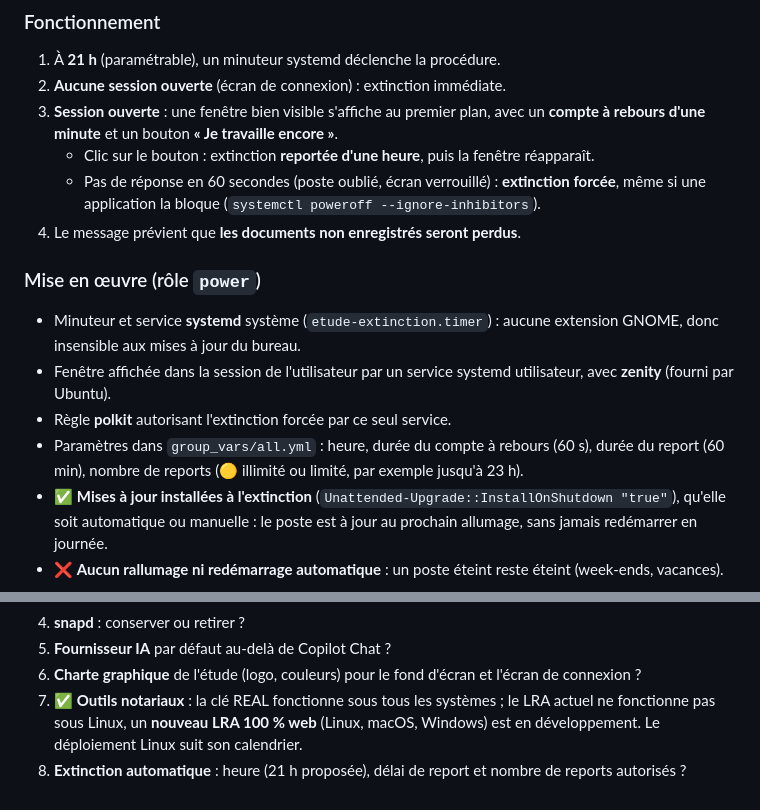
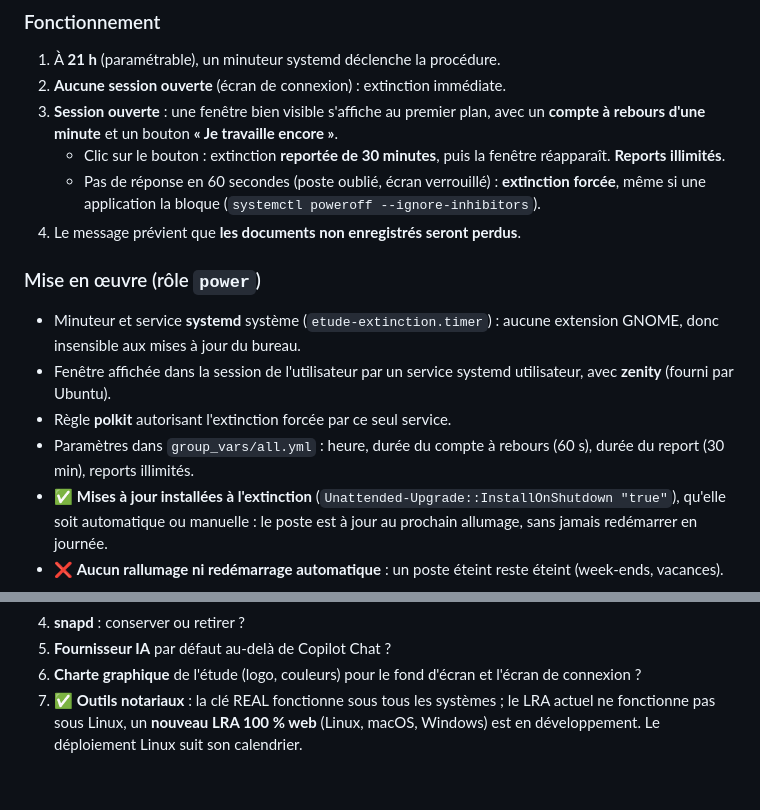
Before and after one commit to 35Kn-NW/poste-collab, a Markdown page: docs/NOTES.md, 2 parts joined by grey strips. Drawn GitHub-style.

Commit message:
docs: extinction reportable sans limite, par tranches de 30 min
Co-Authored-By: Claude Opus 5.5 <noreply@anthropic.com>

```diff
--- a/docs/NOTES.md
+++ b/docs/NOTES.md
@@ -336,7 +336,7 @@ Objectif : **économiser l'énergie** et ne pas laisser de poste allumé (et dé
 1. À **21 h** (paramétrable), un minuteur systemd déclenche la procédure.
 2. **Aucune session ouverte** (écran de connexion) : extinction immédiate.
 3. **Session ouverte** : une fenêtre bien visible s'affiche au premier plan, avec un **compte à rebours d'une minute** et un bouton **« Je travaille encore »**.
-   - Clic sur le bouton : extinction **reportée d'une heure**, puis la fenêtre réapparaît.
+   - Clic sur le bouton : extinction **reportée de 30 minutes**, puis la fenêtre réapparaît. **Reports illimités**.
    - Pas de réponse en 60 secondes (poste oublié, écran verrouillé) : **extinction forcée**, même si une application la bloque (`systemctl poweroff --ignore-inhibitors`).
 4. Le message prévient que **les documents non enregistrés seront perdus**.
 
@@ -344,7 +344,7 @@ Objectif : **économiser l'énergie** et ne pas laisser de poste allumé (et dé
 - Minuteur et service **systemd** système (`etude-extinction.timer`) : aucune extension GNOME, donc insensible aux mises à jour du bureau.
 - Fenêtre affichée dans la session de l'utilisateur par un service systemd utilisateur, avec **zenity** (fourni par Ubuntu).
 - Règle **polkit** autorisant l'extinction forcée par ce seul service.
-- Paramètres dans `group_vars/all.yml` : heure, durée du compte à rebours (60 s), durée du report (60 min), nombre de reports (🟡 illimité ou limité, par exemple jusqu'à 23 h).
+- Paramètres dans `group_vars/all.yml` : heure, durée du compte à rebours (60 s), durée du report (30 min), reports illimités.
 - ✅ **Mises à jour installées à l'extinction** (`Unattended-Upgrade::InstallOnShutdown "true"`), qu'elle soit automatique ou manuelle : le poste est à jour au prochain allumage, sans jamais redémarrer en journée.
 - ❌ **Aucun rallumage ni redémarrage automatique** : un poste éteint reste éteint (week-ends, vacances).
 
@@ -359,4 +359,3 @@ Objectif : **économiser l'énergie** et ne pas laisser de poste allumé (et dé
 5. **Fournisseur IA** par défaut au-delà de Copilot Chat ?
 6. **Charte graphique** de l'étude (logo, couleurs) pour le fond d'écran et l'écran de connexion ?
 7. ✅ **Outils notariaux** : la clé REAL fonctionne sous tous les systèmes ; le LRA actuel ne fonctionne pas sous Linux, un **nouveau LRA 100 % web** (Linux, macOS, Windows) est en développement. Le déploiement Linux suit son calendrier.
-8. **Extinction automatique** : heure (21 h proposée), délai de report et nombre de reports autorisés ?
```
Also changed, not shown: docs/ROADMAP.md (+1 -1 lines).
